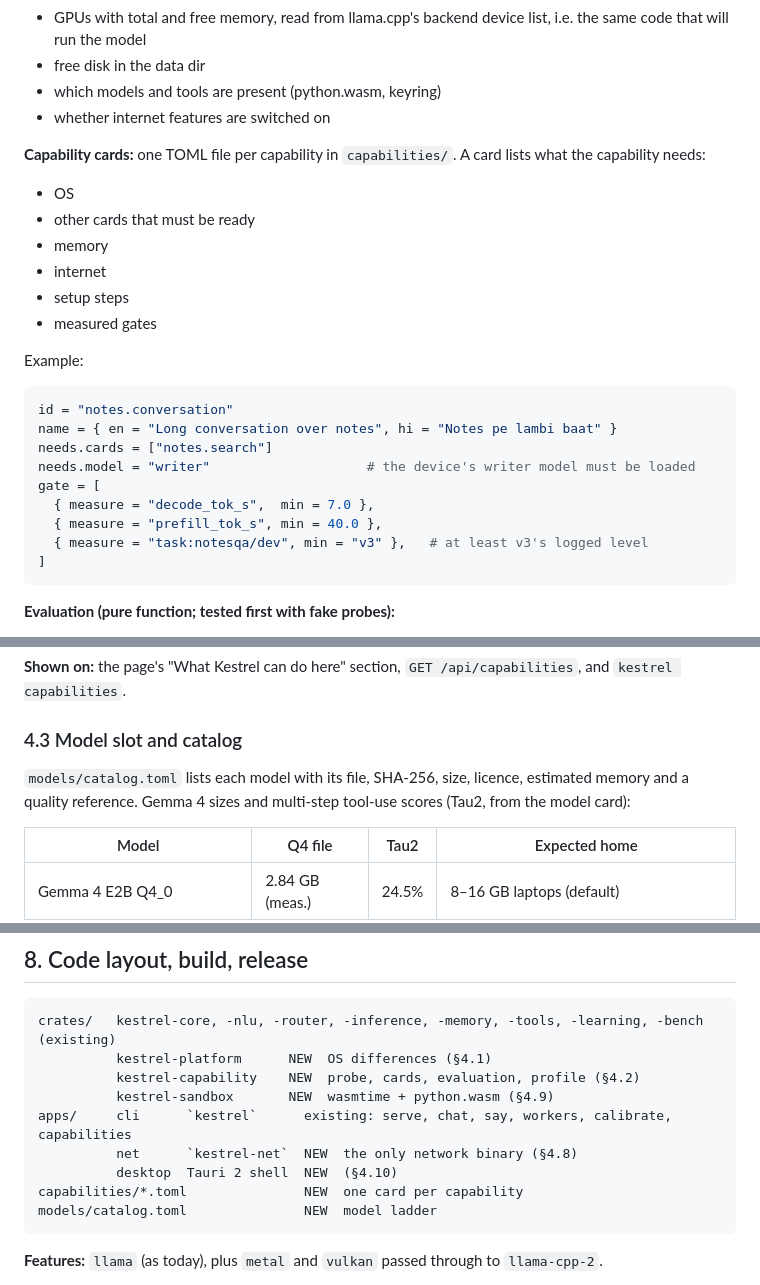
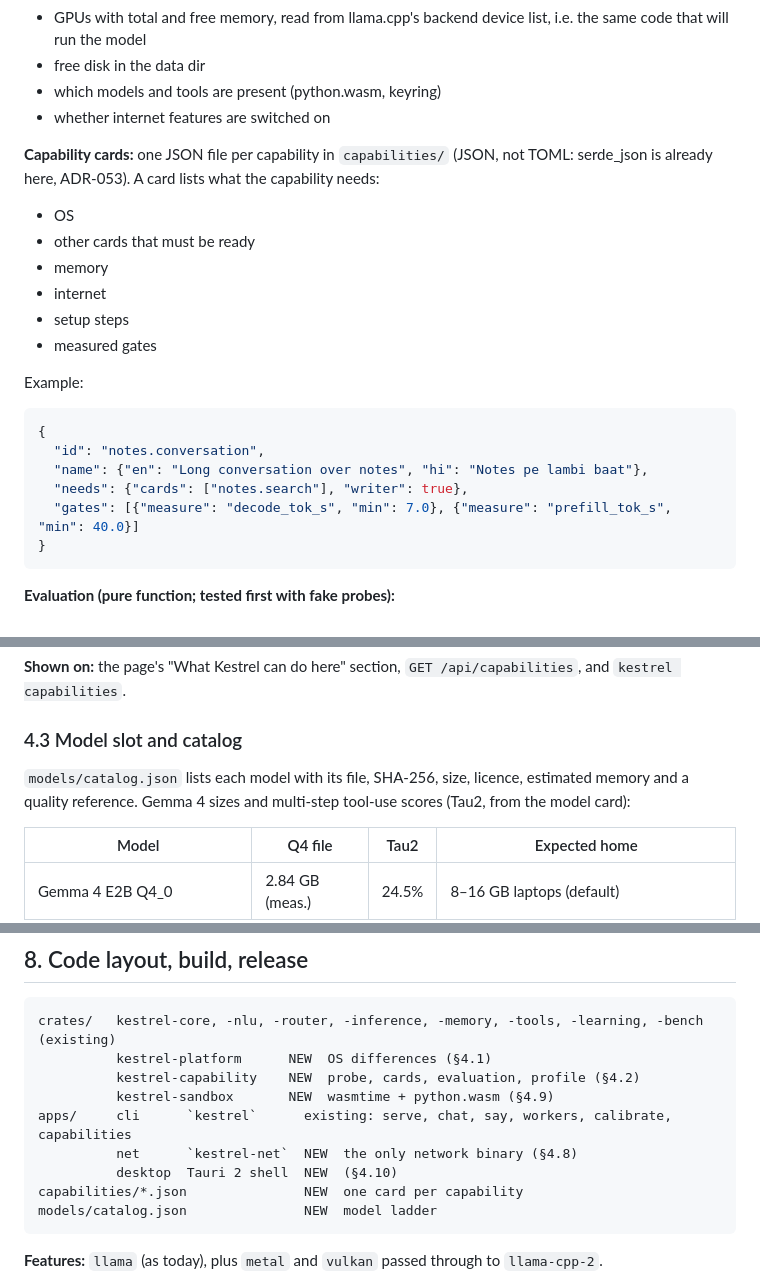
Before and after one commit to adi-mauryaji/Kestrel, a Markdown page: docs/v4/KESTREL_V4_BLUEPRINT.md, 3 parts joined by grey strips. Rendered like a GitHub page.

Commit message:
docs(v4): blueprint follows ADR-053 (JSON cards and catalog; the probe needs no new crate)
Co-Authored-By: Claude Opus 5.5 <noreply@anthropic.com>

````diff
--- a/docs/v4/KESTREL_V4_BLUEPRINT.md
+++ b/docs/v4/KESTREL_V4_BLUEPRINT.md
@@ -117,7 +117,7 @@ Every OS difference goes here. This is what exists today in v3 and what replaces
 - which models and tools are present (python.wasm, keyring)
 - whether internet features are switched on
 
-**Capability cards:** one TOML file per capability in `capabilities/`. A card lists what the capability needs:
+**Capability cards:** one JSON file per capability in `capabilities/` (JSON, not TOML: serde_json is already here, ADR-053). A card lists what the capability needs:
 - OS
 - other cards that must be ready
 - memory
@@ -126,16 +126,13 @@ Every OS difference goes here. This is what exists today in v3 and what replaces
 - measured gates
 
 Example:
-```toml
-id = "notes.conversation"
-name = { en = "Long conversation over notes", hi = "Notes pe lambi baat" }
-needs.cards = ["notes.search"]
-needs.model = "writer"                    # the device's writer model must be loaded
-gate = [
-  { measure = "decode_tok_s",  min = 7.0 },
-  { measure = "prefill_tok_s", min = 40.0 },
-  { measure = "task:notesqa/dev", min = "v3" },   # at least v3's logged level
-]
+```json
+{
+  "id": "notes.conversation",
+  "name": {"en": "Long conversation over notes", "hi": "Notes pe lambi baat"},
+  "needs": {"cards": ["notes.search"], "writer": true},
+  "gates": [{"measure": "decode_tok_s", "min": 7.0}, {"measure": "prefill_tok_s", "min": 40.0}]
+}
 ```
 
 **Evaluation (pure function; tested first with fake probes):**
@@ -152,7 +149,7 @@ Results go to `device_profile.json` in the data dir, keyed by model SHA-256 and
 **Shown on:** the page's "What Kestrel can do here" section, `GET /api/capabilities`, and `kestrel capabilities`.
 
 ### 4.3 Model slot and catalog
-`models/catalog.toml` lists each model with its file, SHA-256, size, licence, estimated memory and a quality reference. Gemma 4 sizes and multi-step tool-use scores (Tau2, from the model card):
+`models/catalog.json` lists each model with its file, SHA-256, size, licence, estimated memory and a quality reference. Gemma 4 sizes and multi-step tool-use scores (Tau2, from the model card):
 
 | Model | Q4 file | Tau2 | Expected home |
 |---|---|---|---|
@@ -343,8 +340,8 @@ crates/   kestrel-core, -nlu, -router, -inference, -memory, -tools, -learning, -
 apps/     cli      `kestrel`      existing: serve, chat, say, workers, calibrate, capabilities
           net      `kestrel-net`  NEW  the only network binary (§4.8)
           desktop  Tauri 2 shell  NEW  (§4.10)
-capabilities/*.toml               NEW  one card per capability
-models/catalog.toml               NEW  model ladder
+capabilities/*.json               NEW  one card per capability
+models/catalog.json               NEW  model ladder
 ```
 
 **Features:** `llama` (as today), plus `metal` and `vulkan` passed through to `llama-cpp-2`.
````
Also changed, not shown: other parts of docs/v4/KESTREL_V4_BLUEPRINT.md (+1 -1 lines).
